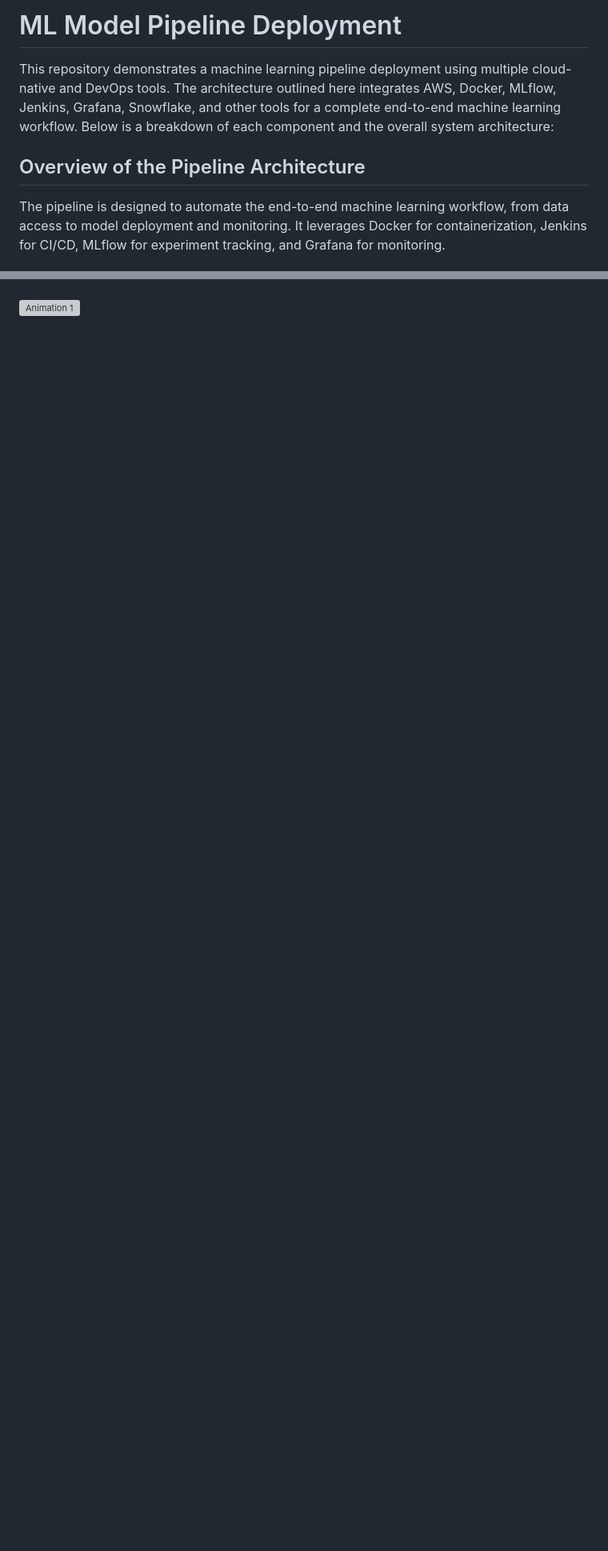
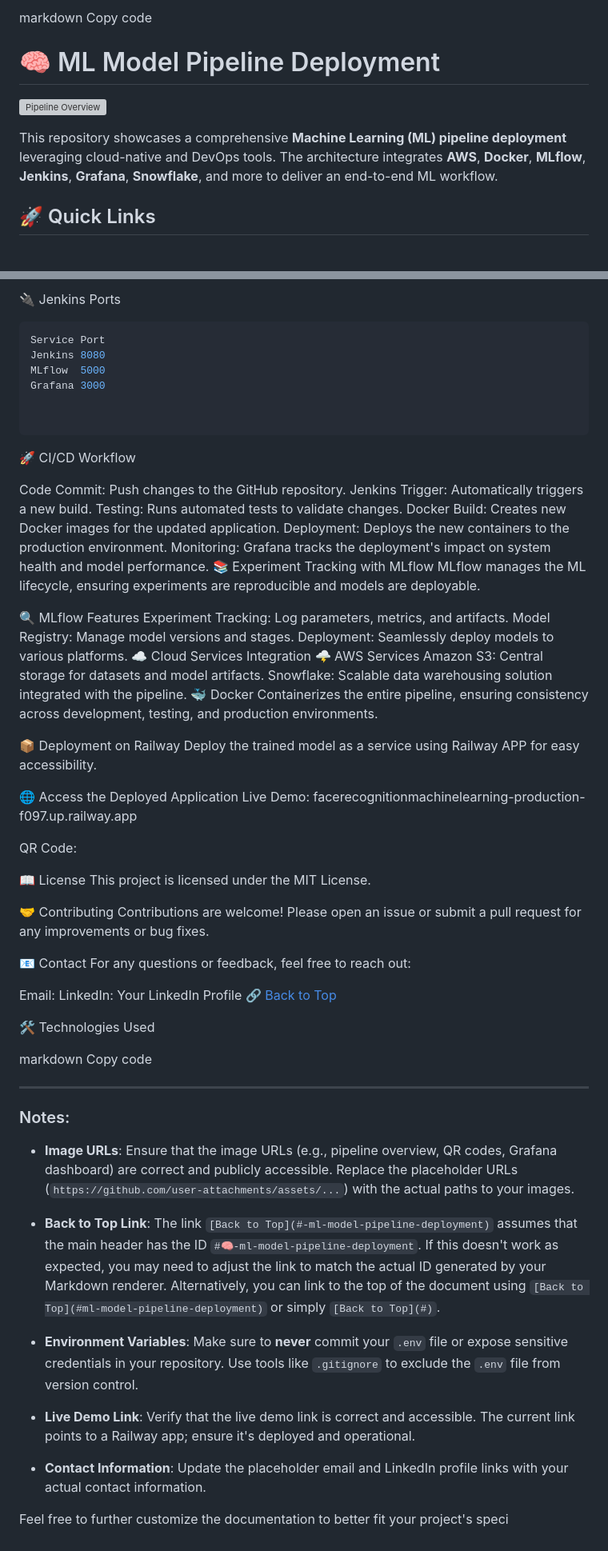
Before and after one commit to HuseynA28/awsMlopsFaceApp, a Markdown page: README.md, 2 parts joined by grey strips. Shown at 80% size. Drawn GitHub-style; blank space fills up the shorter version; grey boxes are pictures that could not be loaded.

````diff
--- a/README.md
+++ b/README.md
@@ -1,8 +1,10 @@
-# ML Model Pipeline Deployment
+markdown
+Copy code
+# 🧠 ML Model Pipeline Deployment
 
-This repository demonstrates a machine learning pipeline deployment using multiple cloud-native and DevOps tools. The architecture outlined here integrates AWS, Docker, MLflow, Jenkins, Grafana, Snowflake, and other tools for a complete end-to-end machine learning workflow. Below is a breakdown of each component and the overall system architecture:
+![Pipeline Overview](https://github.com/user-attachments/assets/536173fc-9dd8-4dd4-8b56-3479d2f6df17)
 
-## Overview of the Pipeline Architecture
+This repository showcases a comprehensive **Machine Learning (ML) pipeline deployment** leveraging cloud-native and DevOps tools. The architecture integrates **AWS**, **Docker**, **MLflow**, **Jenkins**, **Grafana**, **Snowflake**, and more to deliver an end-to-end ML workflow.
 
-The pipeline is designed to automate the end-to-end machine learning workflow, from data access to model deployment and monitoring. It leverages Docker for containerization, Jenkins for CI/CD, MLflow for experiment tracking, and Grafana for monitoring.
+## 🚀 Quick Links
 
@@ -128,5 +161,75 @@ This structure makes it easy to manage environment variables across different to
+🔌 Jenkins Ports
+
+```bash
+Service	Port
+Jenkins	8080
+MLflow	5000
+Grafana	3000
+
+
+```
+🚀 CI/CD Workflow
+
+Code Commit: Push changes to the GitHub repository.
+Jenkins Trigger: Automatically triggers a new build.
+Testing: Runs automated tests to validate changes.
+Docker Build: Creates new Docker images for the updated application.
+Deployment: Deploys the new containers to the production environment.
+Monitoring: Grafana tracks the deployment's impact on system health and model performance.
+📚 Experiment Tracking with MLflow
+MLflow manages the ML lifecycle, ensuring experiments are reproducible and models are deployable.
+
+🔍 MLflow Features
+Experiment Tracking: Log parameters, metrics, and artifacts.
+Model Registry: Manage model versions and stages.
+Deployment: Seamlessly deploy models to various platforms.
+☁️ Cloud Services Integration
+🌩️ AWS Services
+Amazon S3: Central storage for datasets and model artifacts.
+Snowflake: Scalable data warehousing solution integrated with the pipeline.
+🐳 Docker
+Containerizes the entire pipeline, ensuring consistency across development, testing, and production environments.
+
+📦 Deployment on Railway
+Deploy the trained model as a service using Railway APP for easy accessibility.
+
+🌐 Access the Deployed Application
+Live Demo: facerecognitionmachinelearning-production-f097.up.railway.app
+
+QR Code:
 
 
 
+📖 License
+This project is licensed under the MIT License.
 
-![Animation 1](https://github.com/user-attachments/assets/536173fc-9dd8-4dd4-8b56-3479d2f6df17)
+🤝 Contributing
+Contributions are welcome! Please open an issue or submit a pull request for any improvements or bug fixes.
+
+📧 Contact
+For any questions or feedback, feel free to reach out:
+
+Email:
+LinkedIn: Your LinkedIn Profile
+🔗 [Back to Top](https://www.linkedin.com/in/huseyn-abdullayev-566a74123/)
+
+🛠️ Technologies Used
+
+markdown
+Copy code
+
+---
+
+### Notes:
+
+- **Image URLs**: Ensure that the image URLs (e.g., pipeline overview, QR codes, Grafana dashboard) are correct and publicly accessible. Replace the placeholder URLs (`https://github.com/user-attachments/assets/...`) with the actual paths to your images.
+
+- **Back to Top Link**: The link `[Back to Top](#-ml-model-pipeline-deployment)` assumes that the main header has the ID `#🧠-ml-model-pipeline-deployment`. If this doesn't work as expected, you may need to adjust the link to match the actual ID generated by your Markdown renderer. Alternatively, you can link to the top of the document using `[Back to Top](#ml-model-pipeline-deployment)` or simply `[Back to Top](#)`.
+
+- **Environment Variables**: Make sure to **never** commit your `.env` file or expose sensitive credentials in your repository. Use tools like `.gitignore` to exclude the `.env` file from version control.
+
+- **Live Demo Link**: Verify that the live demo link is correct and accessible. The current link points to a Railway app; ensure it's deployed and operational.
+
+- **Contact Information**: Update the placeholder email and LinkedIn profile links with your actual contact information.
+
+Feel free to further customize the documentation to better fit your project's speci
````
Also changed, not shown: other parts of README.md (+110 -79 lines).
